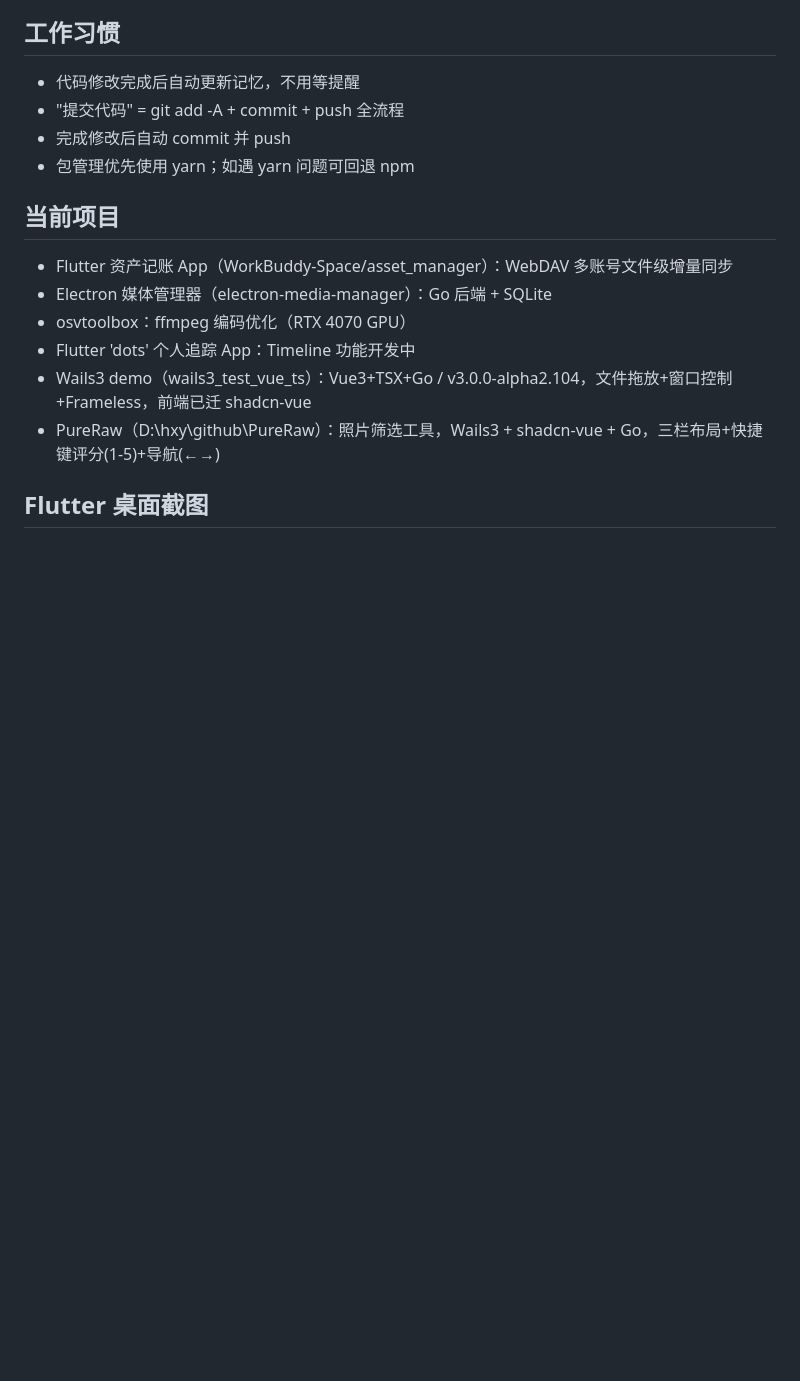
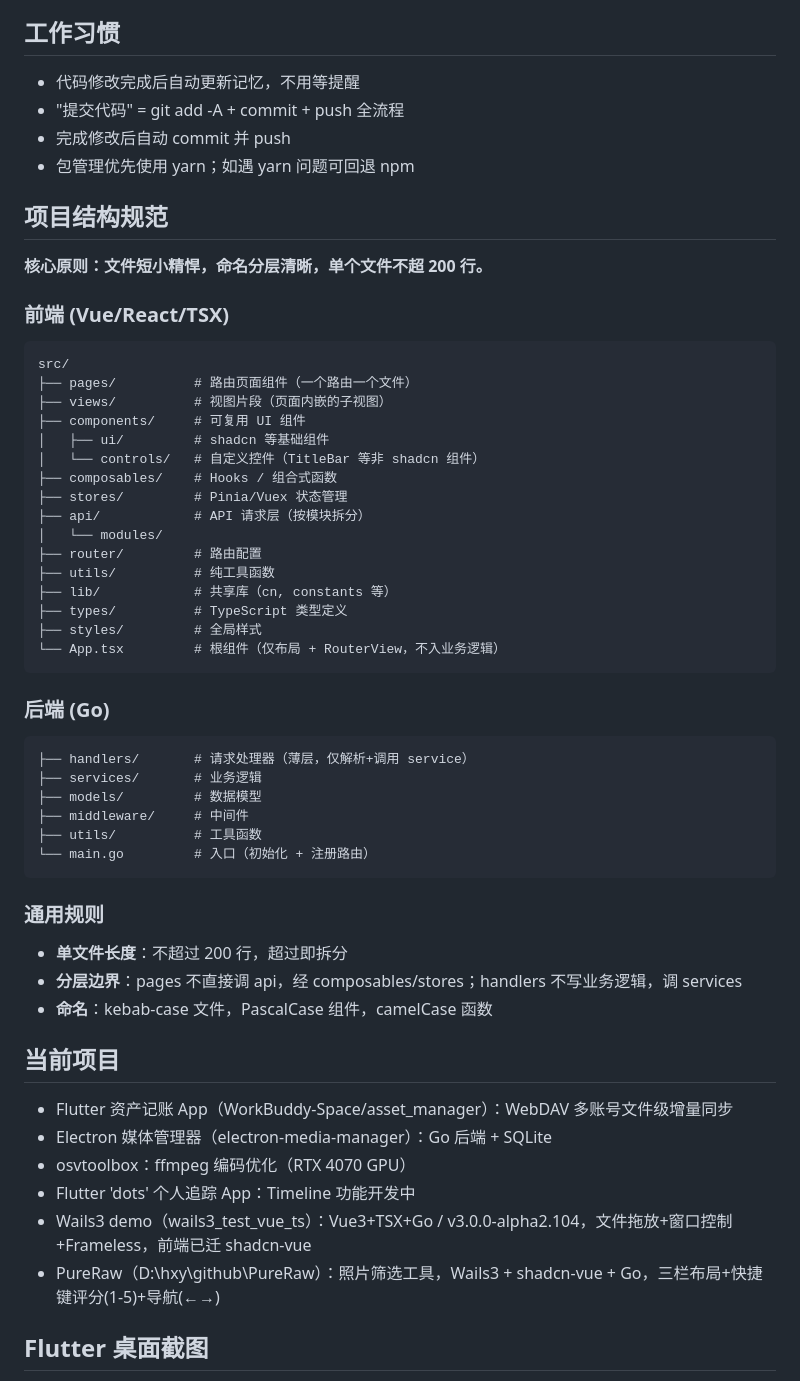
Before and after one commit to Heyana/workbuddy-sync, a Markdown page: MEMORY.md, the part around the change. Rendered like a GitHub page; blank space fills up the shorter version.

Commit message:
新增项目结构规范：分层命名、单文件≤200行

````diff
--- a/MEMORY.md
+++ b/MEMORY.md
@@ -59,6 +59,44 @@
 - 完成修改后自动 commit 并 push
 - 包管理优先使用 yarn；如遇 yarn 问题可回退 npm
 
+## 项目结构规范
+**核心原则：文件短小精悍，命名分层清晰，单个文件不超 200 行。**
+
+### 前端 (Vue/React/TSX)
+```
+src/
+├── pages/          # 路由页面组件（一个路由一个文件）
+├── views/          # 视图片段（页面内嵌的子视图）
+├── components/     # 可复用 UI 组件
+│   ├── ui/         # shadcn 等基础组件
+│   └── controls/   # 自定义控件（TitleBar 等非 shadcn 组件）
+├── composables/    # Hooks / 组合式函数
+├── stores/         # Pinia/Vuex 状态管理
+├── api/            # API 请求层（按模块拆分）
+│   └── modules/
+├── router/         # 路由配置
+├── utils/          # 纯工具函数
+├── lib/            # 共享库（cn, constants 等）
+├── types/          # TypeScript 类型定义
+├── styles/         # 全局样式
+└── App.tsx         # 根组件（仅布局 + RouterView，不入业务逻辑）
+```
+
+### 后端 (Go)
+```
+├── handlers/       # 请求处理器（薄层，仅解析+调用 service）
+├── services/       # 业务逻辑
+├── models/         # 数据模型
+├── middleware/     # 中间件
+├── utils/          # 工具函数
+└── main.go         # 入口（初始化 + 注册路由）
+```
+
+### 通用规则
+- **单文件长度**：不超过 200 行，超过即拆分
+- **分层边界**：pages 不直接调 api，经 composables/stores；handlers 不写业务逻辑，调 services
+- **命名**：kebab-case 文件，PascalCase 组件，camelCase 函数
+
 ## 当前项目
 - Flutter 资产记账 App（WorkBuddy-Space/asset_manager）：WebDAV 多账号文件级增量同步
 - Electron 媒体管理器（electron-media-manager）：Go 后端 + SQLite
````
